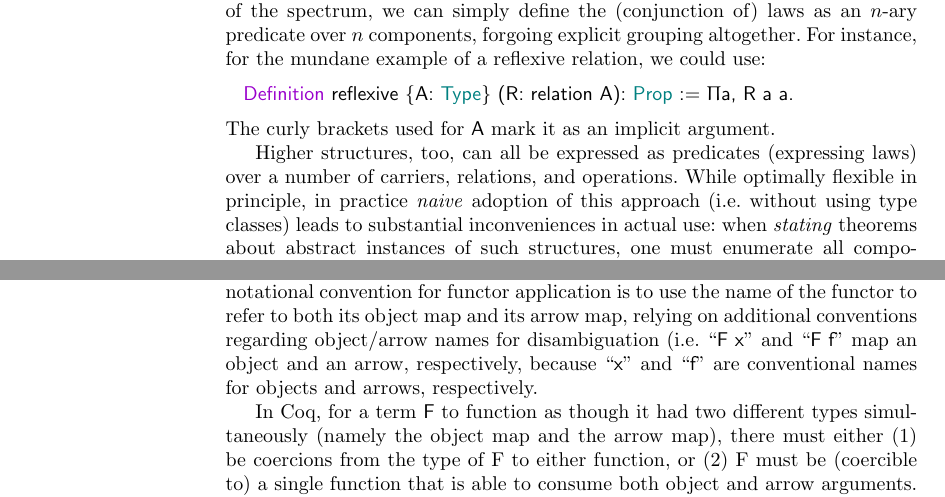
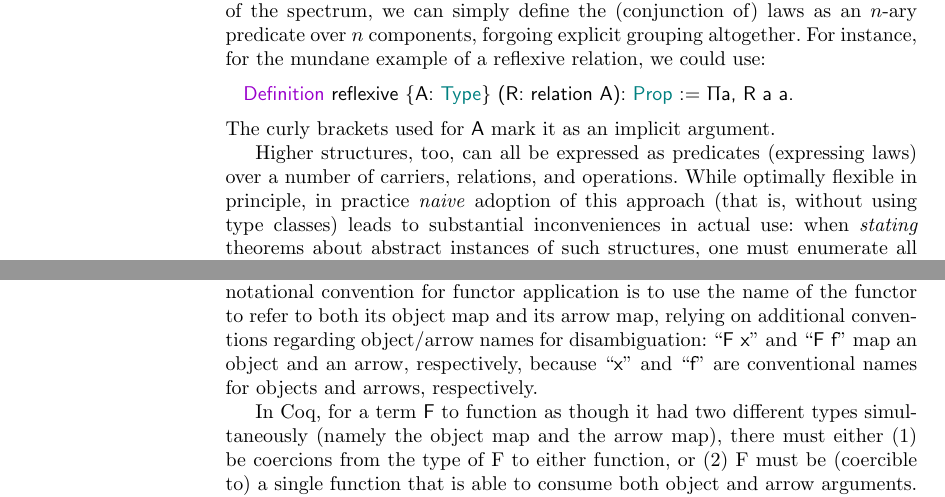
Before and after one commit to coq-community/math-classes, a LaTeX paper (jar.tex): two parts of pages 4 and 13 of 27, joined at a grey line, cut so that both start at the same text. Compiled offline with pdfLaTeX.

Commit message:
Replace some "i.e."'s. I'm less eager to replace "e.g."'s.

```diff
--- a/jar.tex
+++ b/jar.tex
@@ -187,7 +187,7 @@ Algebraic structures are expressed in terms of a number of carriers, a number of
 \end{lstlisting}
 The curly brackets used for \lstinline|A| mark it as an implicit argument.
 
-Higher structures, too, can all be expressed as predicates (expressing laws) over a number of carriers, relations, and operations. While optimally flexible in principle, in practice \emph{naive} adoption of this approach (i.e.\ without using type classes) leads to substantial inconveniences in actual use: when \emph{stating} theorems about abstract instances of such structures, one must enumerate all components along with the structure (predicate) of interest. And when \emph{applying} such theorems, one must either enumerate any non-inferrable components, or let the system spawn awkward metavariables to be resolved at a later time. Importantly, this also hinders proof search for proofs of the structure predicates, making any nontrivial use of theorems a laborious experience. Finally, the lack of \emph{canonical names} for particular components of abstract structures makes it impossible to associate idiomatic notations with them.\marginpar{something about opacity?}
+Higher structures, too, can all be expressed as predicates (expressing laws) over a number of carriers, relations, and operations. While optimally flexible in principle, in practice \emph{naive} adoption of this approach (that is, without using type classes) leads to substantial inconveniences in actual use: when \emph{stating} theorems about abstract instances of such structures, one must enumerate all components along with the structure (predicate) of interest. And when \emph{applying} such theorems, one must either enumerate any non-inferrable components, or let the system spawn awkward metavariables to be resolved at a later time. Importantly, this also hinders proof search for proofs of the structure predicates, making any nontrivial use of theorems a laborious experience. Finally, the lack of \emph{canonical names} for particular components of abstract structures makes it impossible to associate idiomatic notations with them.\marginpar{something about opacity?}
 
 % hm, i used to have paragraphs here about how it would be unclear how this approach could support structure inference and structure inheritance, but those are actually pretty straightforward using ordinary proof search.
 
@@ -559,7 +559,7 @@ In our definition of functors we see the by now familiar refrain once more:
     ; preserves_comp `(f: y ⟶ z) `(g: x ⟶ y):
       fmap (f ◎ g) = fmap f ◎ fmap g }.
 \end{lstlisting}
-We ought to say a few words about our use of \lstinline|fmap|. The usual mathematical notational convention for functor application is to use the name of the functor to refer to both its object map and its arrow map, relying on additional conventions regarding object/arrow names for disambiguation (i.e. ``\lstinline|F x|'' and ``\lstinline|F f|'' map an object and an arrow, respectively, because ``\lstinline|x|'' and ``\lstinline|f|'' are conventional names for objects and arrows, respectively.
+We ought to say a few words about our use of \lstinline|fmap|. The usual mathematical notational convention for functor application is to use the name of the functor to refer to both its object map and its arrow map, relying on additional conventions regarding object/arrow names for disambiguation: ``\lstinline|F x|'' and ``\lstinline|F f|'' map an object and an arrow, respectively, because ``\lstinline|x|'' and ``\lstinline|f|'' are conventional names for objects and arrows, respectively.
 
 In Coq, for a term \lstinline|F| to function as though it had two different types simultaneously (namely the object map and the arrow map), there must either (1) be coercions from the type of F to either function, or (2) F must be (coercible to) a single function that is able to consume both object and arrow arguments. In addition to not being supported by Coq, option (1) would violate our policy of leaving components unbundled. For (2), if it could be made to work at all (which is not clear at all), F would need a pretty egregious type considering that arrow types are indexed by objects, and that the type of the arrow map (namely ``\lstinline|Π x y, (x ⟶ y) → (F x ⟶ F y)|'') must refer to the object map.
 
```
Also changed, not shown: jar.tex (6 more changed lines).
